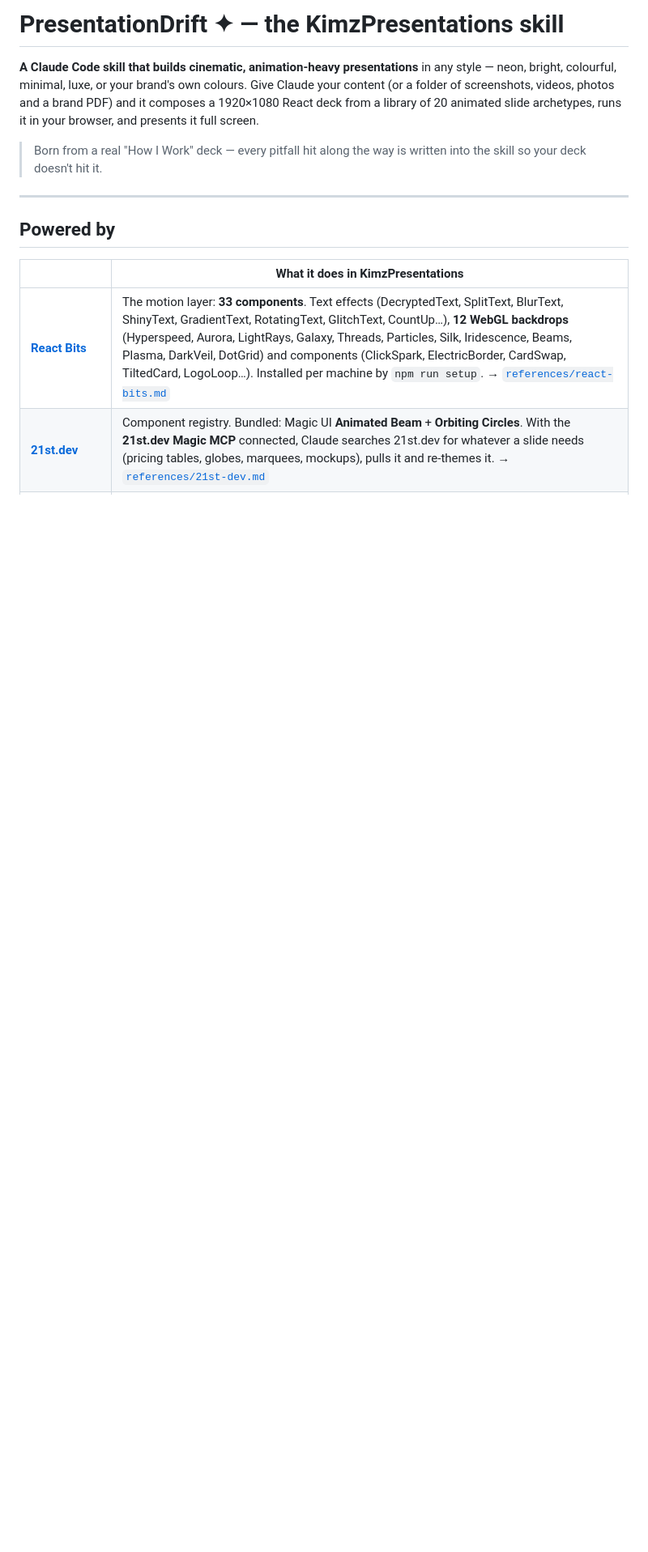
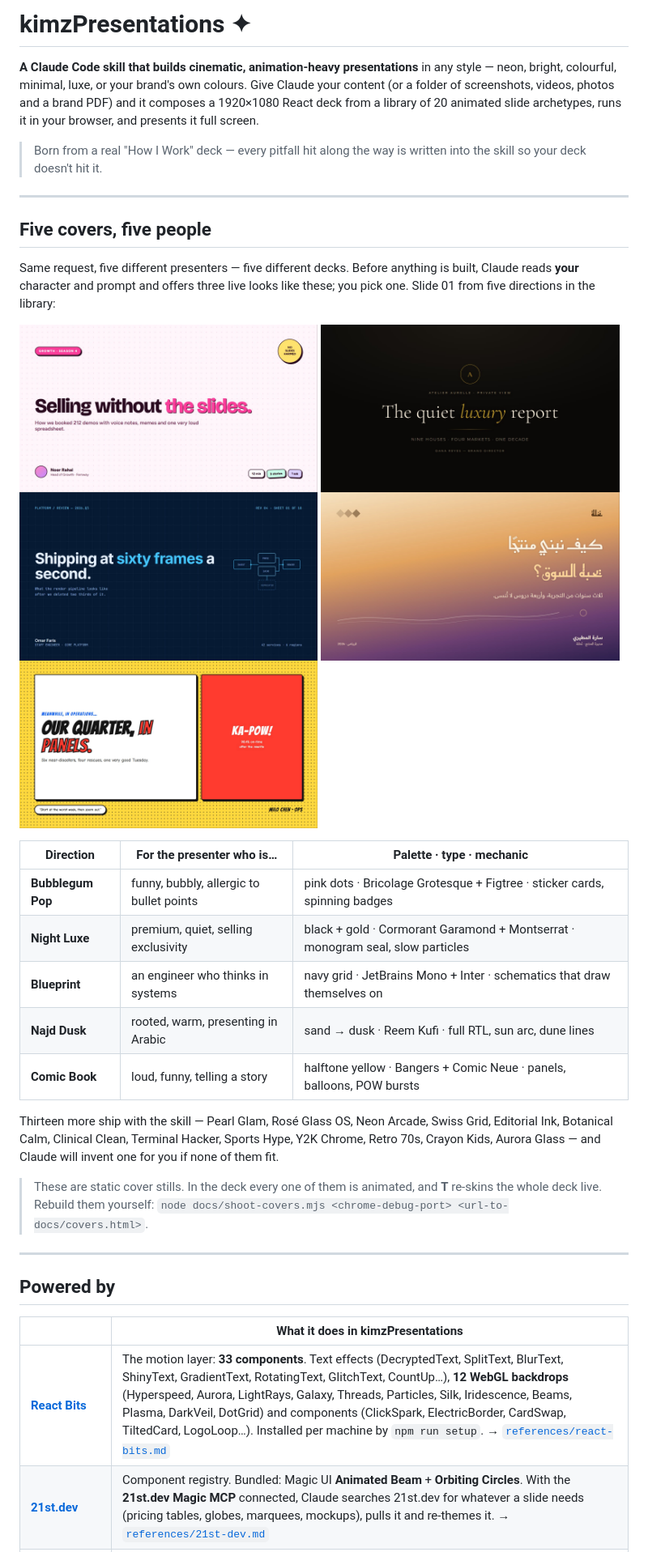
Before and after one commit to kwaleed2k-del/presentationdrift, a Markdown page: README.md, the part around the change. Shown at 81% size. Drawn GitHub-style; pictures changed too: docs/images/covers/01-bubblegum-pop.jpg (added), docs/images/covers/02-night-luxe.jpg (added), docs/images/covers/03-blueprint.jpg (added); blank space fills up the shorter version.

Commit message:
v1.4.1: five cover stills on the README, and the skill is kimzPresentations
Five slide-01 covers in five directions from the audition library
(Bubblegum Pop, Night Luxe, Blueprint, Najd Dusk in Arabic RTL, Comic
Book) so the README shows what "three live looks, built for you" means
instead of describing it. Source page + screenshot script live in docs/,
outside the gallery markers so CI cannot overwrite them.

Display name is now kimzPresentations everywhere in prose; the plugin,
marketplace and skill ids are unchanged, so existing installs keep working.

Co-Authored-By: Claude Opus 5 <noreply@anthropic.com>

```diff
--- a/README.md
+++ b/README.md
@@ -1,4 +1,4 @@
-# PresentationDrift ✦ — the KimzPresentations skill
+# kimzPresentations ✦
 
 **A Claude Code skill that builds cinematic, animation-heavy presentations** in any style — neon, bright, colourful, minimal, luxe, or your brand's own colours.
 Give Claude your content (or a folder of screenshots, videos, photos and a brand PDF) and it composes a 1920×1080 React deck from a library of 20 animated slide archetypes, runs it in your browser, and presents it full screen.
@@ -7,9 +7,34 @@ Give Claude your content (or a folder of screenshots, videos, photos and a brand
 
 ---
 
+## Five covers, five people
+
+Same request, five different presenters — five different decks. Before anything is built, Claude reads **your** character and prompt and offers three live looks like these; you pick one. Slide 01 from five directions in the library:
+
+<a href="docs/images/covers/01-bubblegum-pop.jpg"><img src="docs/images/covers/01-bubblegum-pop.jpg" alt="Bubblegum Pop cover" width="49%"></a>
+<a href="docs/images/covers/02-night-luxe.jpg"><img src="docs/images/covers/02-night-luxe.jpg" alt="Night Luxe cover" width="49%"></a>
+<a href="docs/images/covers/03-blueprint.jpg"><img src="docs/images/covers/03-blueprint.jpg" alt="Blueprint cover" width="49%"></a>
+<a href="docs/images/covers/04-najd-dusk-arabic.jpg"><img src="docs/images/covers/04-najd-dusk-arabic.jpg" alt="Najd Dusk cover, Arabic RTL" width="49%"></a>
+<a href="docs/images/covers/05-comic-book.jpg"><img src="docs/images/covers/05-comic-book.jpg" alt="Comic Book cover" width="49%"></a>
+
+| Direction | For the presenter who is… | Palette · type · mechanic |
+|---|---|---|
+| **Bubblegum Pop** | funny, bubbly, allergic to bullet points | pink dots · Bricolage Grotesque + Figtree · sticker cards, spinning badges |
+| **Night Luxe** | premium, quiet, selling exclusivity | black + gold · Cormorant Garamond + Montserrat · monogram seal, slow particles |
+| **Blueprint** | an engineer who thinks in systems | navy grid · JetBrains Mono + Inter · schematics that draw themselves on |
+| **Najd Dusk** | rooted, warm, presenting in Arabic | sand → dusk · Reem Kufi · full RTL, sun arc, dune lines |
+| **Comic Book** | loud, funny, telling a story | halftone yellow · Bangers + Comic Neue · panels, balloons, POW bursts |
+
+Thirteen more ship with the skill — Pearl Glam, Rosé Glass OS, Neon Arcade, Swiss Grid, Editorial Ink, Botanical Calm, Clinical Clean, Terminal Hacker, Sports Hype, Y2K Chrome, Retro 70s, Crayon Kids, Aurora Glass — and Claude will invent one for you if none of them fit.
+
+> These are static cover stills. In the deck every one of them is animated, and **T** re-skins the whole deck live.
+> Rebuild them yourself: `node docs/shoot-covers.mjs <chrome-debug-port> <url-to-docs/covers.html>`.
+
+---
+
 ## Powered by
 
-| | What it does in KimzPresentations |
+| | What it does in kimzPresentations |
 |---|---|
 | **[React Bits](https://reactbits.dev)** | The motion layer: **33 components**. Text effects (DecryptedText, SplitText, BlurText, ShinyText, GradientText, RotatingText, GlitchText, CountUp…), **12 WebGL backdrops** (Hyperspeed, Aurora, LightRays, Galaxy, Threads, Particles, Silk, Iridescence, Beams, Plasma, DarkVeil, DotGrid) and components (ClickSpark, ElectricBorder, CardSwap, TiltedCard, LogoLoop…). Installed per machine by `npm run setup`. → [`references/react-bits.md`](skills/kimzpresentations/references/react-bits.md) |
 | **[21st.dev](https://21st.dev)** | Component registry. Bundled: Magic UI **Animated Beam** + **Orbiting Circles**. With the **21st.dev Magic MCP** connected, Claude searches 21st.dev for whatever a slide needs (pricing tables, globes, marquees, mockups), pulls it and re-themes it. → [`references/21st-dev.md`](skills/kimzpresentations/references/21st-dev.md) |
```
Also changed, not shown: skills/kimzpresentations/SKILL.md (+1 -1 lines), 7 other files.
